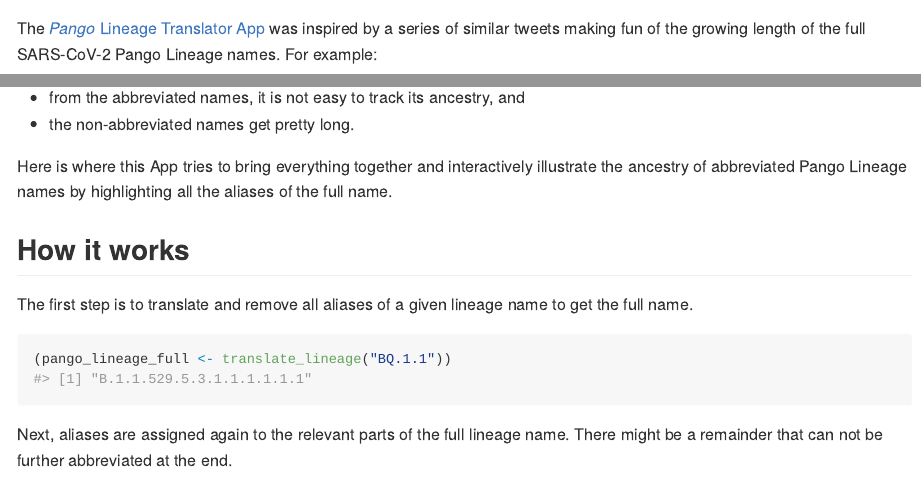
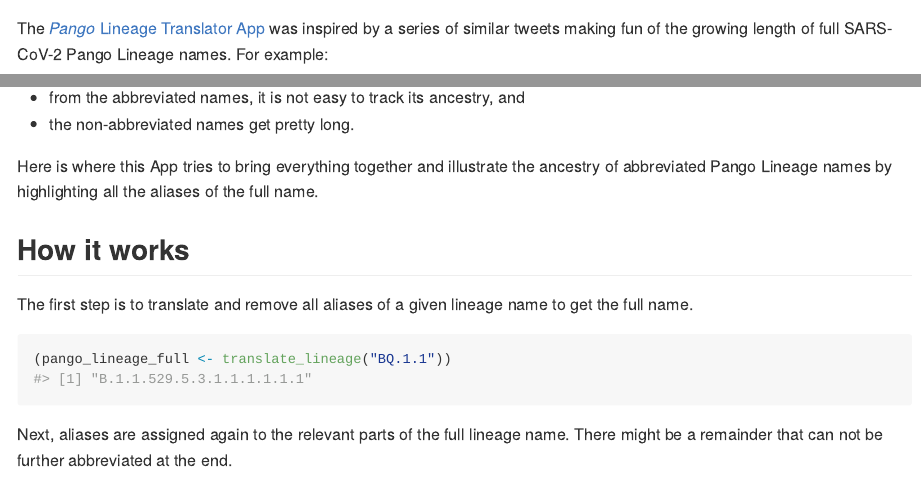
Before and after one commit to sschmutz/PangoLineageTranslator, an R Markdown document (README.Rmd): the page in a window 1100 px wide, from 260 px down, and a second part further down, joined at a grey line. The pictures show the output file README.md that the author committed with the source, drawn offline in the style of GitHub.

Commit message:
small changes in README

```diff
--- a/README.Rmd
+++ b/README.Rmd
@@ -23,7 +23,7 @@ devtools::load_all()
 
 ## Background
 
-The [*Pango* Lineage Translator App](https://sschmutz.shinyapps.io/PangoLineageTranslator/) was inspired by a series of similar tweets making fun of the growing length of the full SARS-CoV-2 Pango Lineage names. For example:
+The [*Pango* Lineage Translator App](https://sschmutz.shinyapps.io/PangoLineageTranslator/) was inspired by a series of similar tweets making fun of the growing length of full SARS-CoV-2 Pango Lineage names. For example:
 
 <div>
 <a href='https://twitter.com/theosanderson/status/1572537385250070529?t=2-MfB36IsUaZ-HVsIEH5pg&s=03'>
@@ -43,7 +43,7 @@ The side effect of such a nomenclature system is that:
 - from the abbreviated names, it is not easy to track its ancestry, and
 - the non-abbreviated names get pretty long.
 
-Here is where this App tries to bring everything together and interactively illustrate the ancestry of abbreviated Pango Lineage names by highlighting all the aliases of the full name.
+Here is where this App tries to bring everything together and illustrate the ancestry of abbreviated Pango Lineage names by highlighting all the aliases of the full name.
 
 ## How it works
 
```
Also changed, not shown: README.md, README.Rmd (2 more changed lines).
